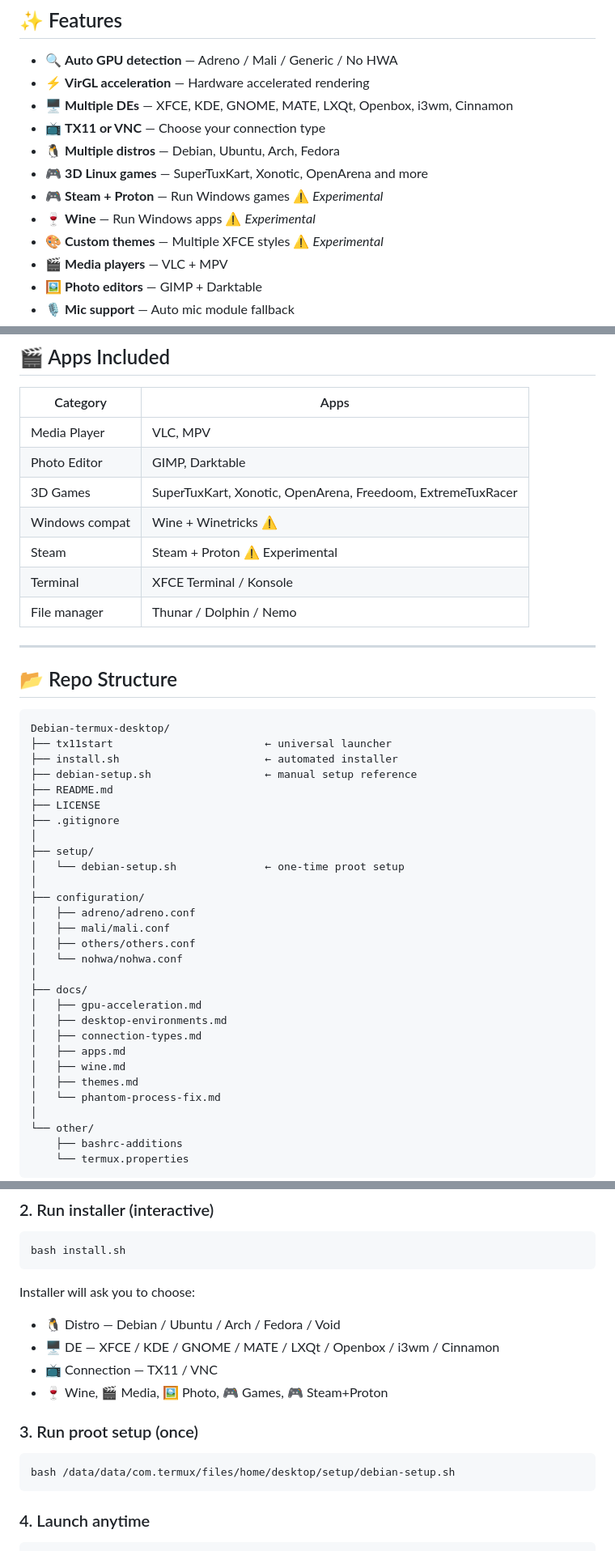
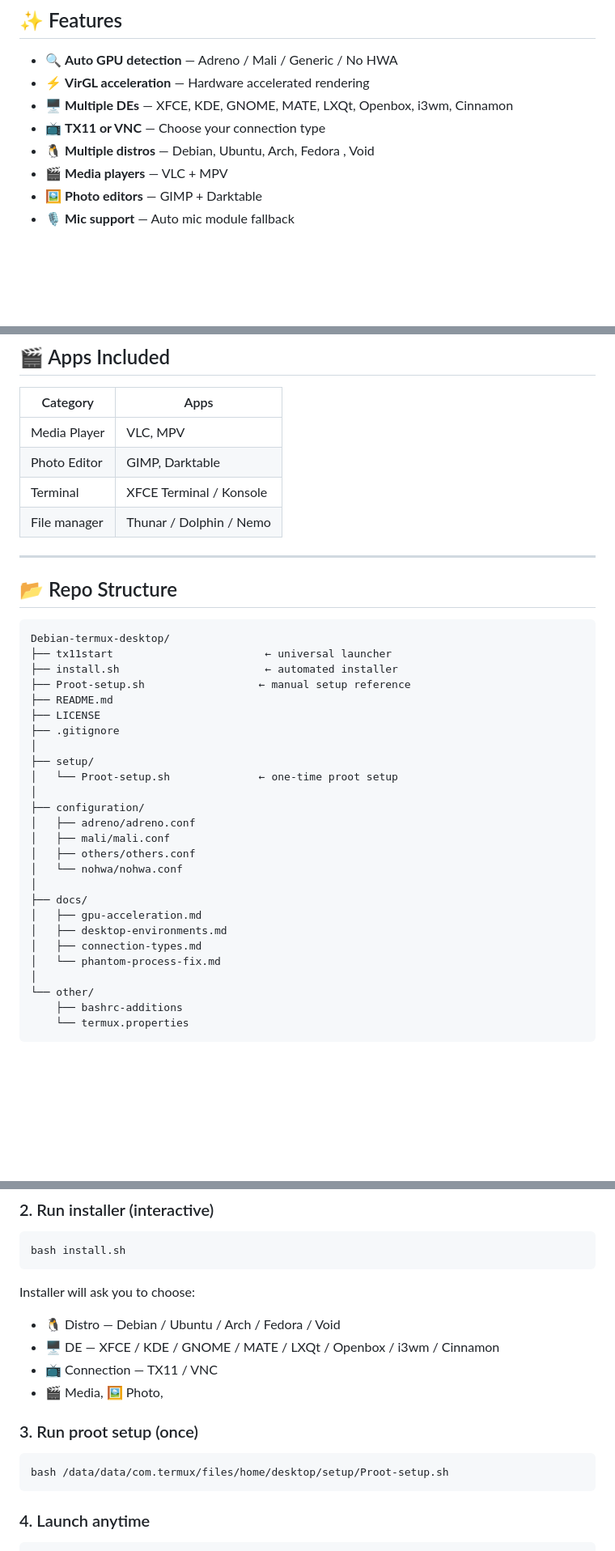
Before and after one commit to driftcore-gif/Debian-termux-desktop, a Markdown page: README.md, 3 parts joined by grey strips. Shown at 81% size. Rendered like a GitHub page; blank space fills up the shorter version.

Commit message:
Rename project and update README content
Updated project name and modified supported distros and apps list.

````diff
--- a/README.md
+++ b/README.md
@@ -21,11 +21,7 @@ A universal Linux desktop environment running inside Termux proot with automatic
 - ⚡ **VirGL acceleration** — Hardware accelerated rendering
 - 🖥️ **Multiple DEs** — XFCE, KDE, GNOME, MATE, LXQt, Openbox, i3wm, Cinnamon
 - 📺 **TX11 or VNC** — Choose your connection type
-- 🐧 **Multiple distros** — Debian, Ubuntu, Arch, Fedora
-- 🎮 **3D Linux games** — SuperTuxKart, Xonotic, OpenArena and more
-- 🎮 **Steam + Proton** — Run Windows games ⚠️ *Experimental*
-- 🍷 **Wine** — Run Windows apps ⚠️ *Experimental*
-- 🎨 **Custom themes** — Multiple XFCE styles ⚠️ *Experimental*
+- 🐧 **Multiple distros** — Debian, Ubuntu, Arch, Fedora , Void
 - 🎬 **Media players** — VLC + MPV
 - 🖼️ **Photo editors** — GIMP + Darktable
 - 🎙️ **Mic support** — Auto mic module fallback
@@ -86,9 +82,6 @@ A universal Linux desktop environment running inside Termux proot with automatic
 |---|---|
 | Media Player | VLC, MPV |
 | Photo Editor | GIMP, Darktable |
-| 3D Games | SuperTuxKart, Xonotic, OpenArena, Freedoom, ExtremeTuxRacer |
-| Windows compat | Wine + Winetricks ⚠️ |
-| Steam | Steam + Proton ⚠️ Experimental |
 | Terminal | XFCE Terminal / Konsole |
 | File manager | Thunar / Dolphin / Nemo |
 
@@ -100,13 +93,13 @@ A universal Linux desktop environment running inside Termux proot with automatic
 Debian-termux-desktop/
 ├── tx11start                        ← universal launcher
 ├── install.sh                       ← automated installer
-├── debian-setup.sh                  ← manual setup reference
+├── Proot-setup.sh                  ← manual setup reference
 ├── README.md
 ├── LICENSE
 ├── .gitignore
 │
 ├── setup/
-│   └── debian-setup.sh              ← one-time proot setup
+│   └── Proot-setup.sh              ← one-time proot setup
 │
 ├── configuration/
 │   ├── adreno/adreno.conf
@@ -118,9 +111,6 @@ Debian-termux-desktop/
 │   ├── gpu-acceleration.md
 │   ├── desktop-environments.md
 │   ├── connection-types.md
-│   ├── apps.md
-│   ├── wine.md
-│   ├── themes.md
 │   └── phantom-process-fix.md
 │
 └── other/
@@ -153,11 +143,11 @@ Installer will ask you to choose:
 - 🐧 Distro — Debian / Ubuntu / Arch / Fedora / Void
 - 🖥️ DE — XFCE / KDE / GNOME / MATE / LXQt / Openbox / i3wm / Cinnamon
 - 📺 Connection — TX11 / VNC
-- 🍷 Wine, 🎬 Media, 🖼️ Photo, 🎮 Games, 🎮 Steam+Proton
+- 🎬 Media, 🖼️ Photo,
 
 ### 3. Run proot setup (once)
 ```bash
-bash /data/data/com.termux/files/home/desktop/setup/debian-setup.sh
+bash /data/data/com.termux/files/home/desktop/setup/Proot-setup.sh
 ```
 
 ### 4. Launch anytime
````
Also changed, not shown: other parts of README.md (+2 -7 lines).
